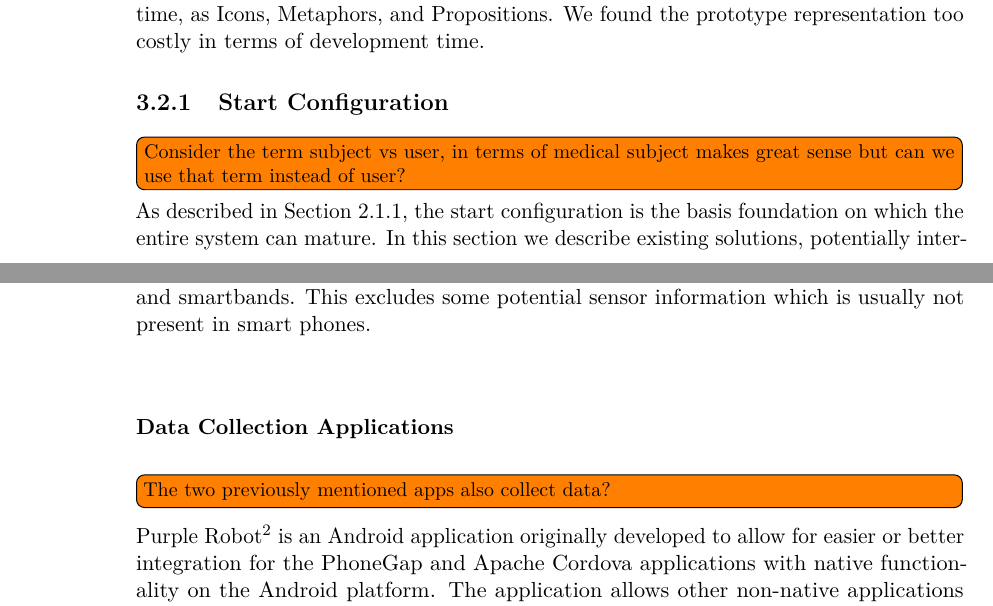
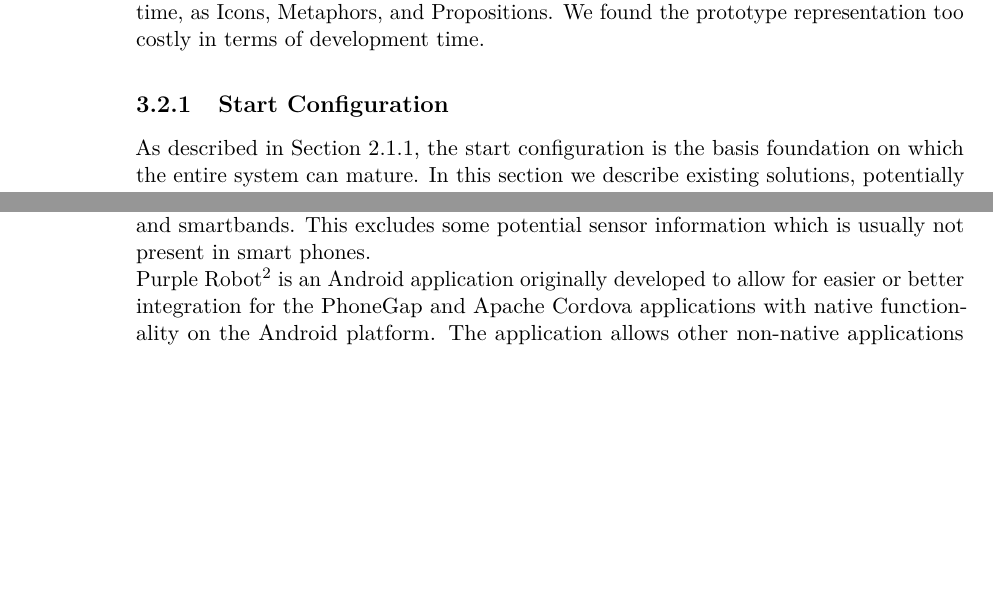
Before and after one commit to Shaderex/SW8-Report, a LaTeX thesis (super_main.tex, which reads content/problem_analysis/vision.tex): two parts of pages 16 and 18 of 56, joined at a grey line, cut so that both start at the same text, the shorter picture padded with empty space. Compiled offline with pdfLaTeX.

Commit message:
Start to fix vision

```diff
--- a/content/problem_analysis/vision.tex
+++ b/content/problem_analysis/vision.tex
@@ -14,8 +14,6 @@ A software development methodology that aims to support high value software solu
 
 \subsection{Start Configuration}
 \label{sub:start_configuration}
-
-\todo[inline]{Consider the term subject vs user, in terms of medical subject makes great sense but can we use that term instead of user?}
-As described in \secref{sub:essence_start_configuration}, the start configuration is the basis foundation on which the entire system can mature. In this section we describe existing solutions, potentially interesting and useful infrastructure, and high level design patterns, which could contribute with ideas to the development of our system.
+As described in \secref{sub:essence_start_configuration}, the start configuration is the basis foundation on which the entire system can mature. In this section we describe existing solutions, potentially interesting and useful infrastructure, and high level design patterns and good practices, which could contribute with ideas to the development of our system.
 
 \subsubsection{Existing Solutions}
@@ -44,10 +41,6 @@ mEMA and AndWellness both monitor and report sensor readings in real time, meani
 % - Pure smartphone, no wearable technology.
 % - Only two derived (software sensors), Location and Activity tracing.
 %     - No raw sensor output
-
-\subsubsection{Data Collection Applications}
-
-\todo[inline]{The two previously mentioned apps also collect data?}
 
 % Purple Robot
 Purple Robot\footnote{https://tech.cbits.northwestern.edu/purple-robot/} is an Android application originally developed to allow for easier or better integration for the PhoneGap and Apache Cordova applications with native functionality on the Android platform. The application allows other non-native applications to trigger status-bar notifications, application widgets, and full native dialogs. The application also allows other applications to access all the sensors on a device with an uniform interface.
```
Also changed, not shown: content/problem_analysis/vision.tex (5 more changed lines).
